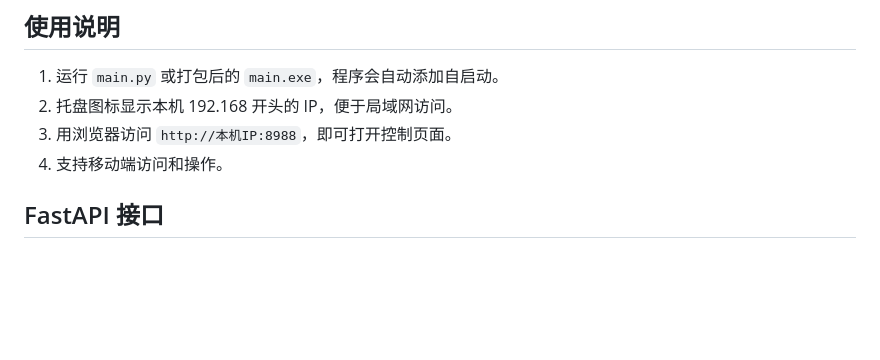
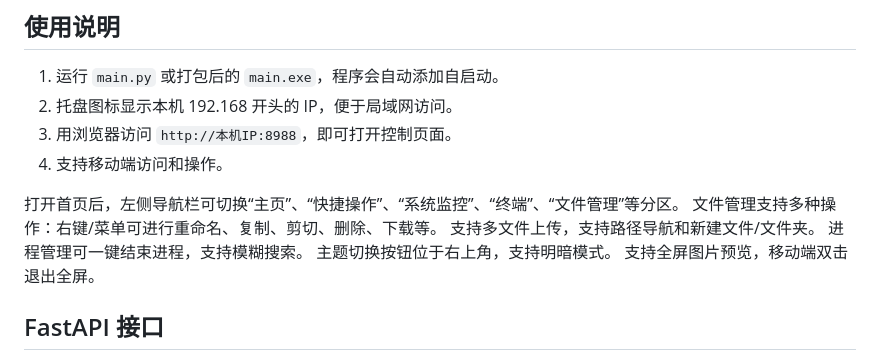
Before and after one commit to Choyeon/atlantis_watcher, a Markdown page: README.md, the part around one of its changes. Drawn GitHub-style; blank space fills up the shorter version.

```diff
--- a/README.md
+++ b/README.md
@@ -62,6 +61,14 @@ python build.py
 3. 用浏览器访问 `http://本机IP:8988`，即可打开控制页面。
 4. 支持移动端访问和操作。
 
+打开首页后，左侧导航栏可切换“主页”、“快捷操作”、“系统监控”、“终端”、“文件管理”等分区。
+文件管理支持多种操作：右键/菜单可进行重命名、复制、剪切、删除、下载等。
+支持多文件上传，支持路径导航和新建文件/文件夹。
+进程管理可一键结束进程，支持模糊搜索。
+主题切换按钮位于右上角，支持明暗模式。
+支持全屏图片预览，移动端双击退出全屏。
+
+
 ## FastAPI 接口
 
 - `POST /shutdown` 立即关机
```
Also changed, not shown: other parts of README.md (+11 -12 lines), img/APPUI.png (added), img/APPUI2.png (added), img/client (1).jpg (deleted), img/client (2).jpg (deleted), img/client (3).jpg (deleted), 2 other files.
